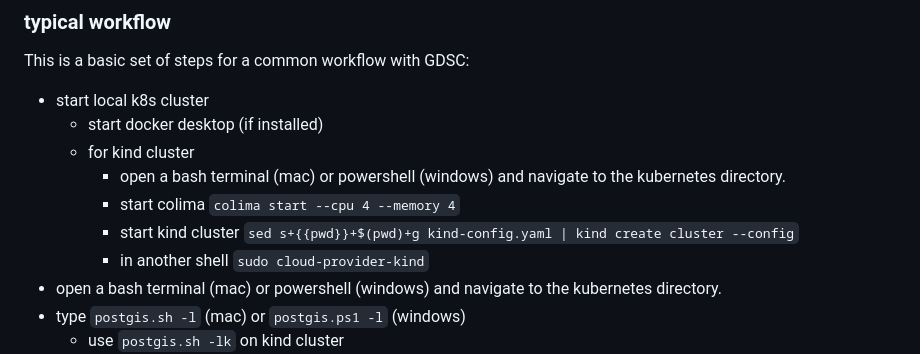
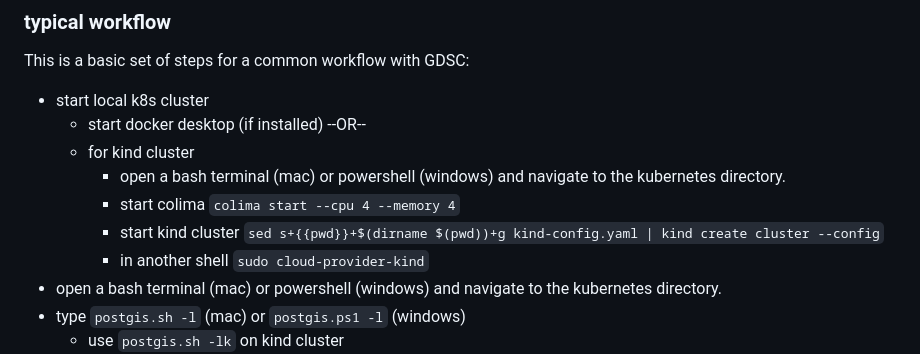
Before and after one commit to Geospatial-Digital-Special-Collections/docs, a Markdown page: md/gdsc_use.md, the part around the change. Rendered like a GitHub page.

````diff
--- a/md/gdsc_use.md
+++ b/md/gdsc_use.md
@@ -29,10 +29,11 @@ This is a basic set of steps for a common workflow with GDSC:
 
 - start local k8s cluster
    - start docker desktop (if installed)
+   --OR--
    - for kind cluster
       - open a bash terminal (mac) or powershell (windows) and navigate to the kubernetes directory.
       - start colima ```colima start --cpu 4 --memory 4```
-      - start kind cluster ```sed s+{{pwd}}+$(pwd)+g kind-config.yaml | kind create cluster --config```
+      - start kind cluster ```sed s+{{pwd}}+$(dirname $(pwd))+g kind-config.yaml | kind create cluster --config```
       - in another shell ```sudo cloud-provider-kind```
 - open a bash terminal (mac) or powershell (windows) and navigate to the kubernetes directory.
 - type ```postgis.sh -l``` (mac) or ```postgis.ps1 -l``` (windows)
````
Also changed, not shown: md/gdsc_install.md (+19 -6 lines).
